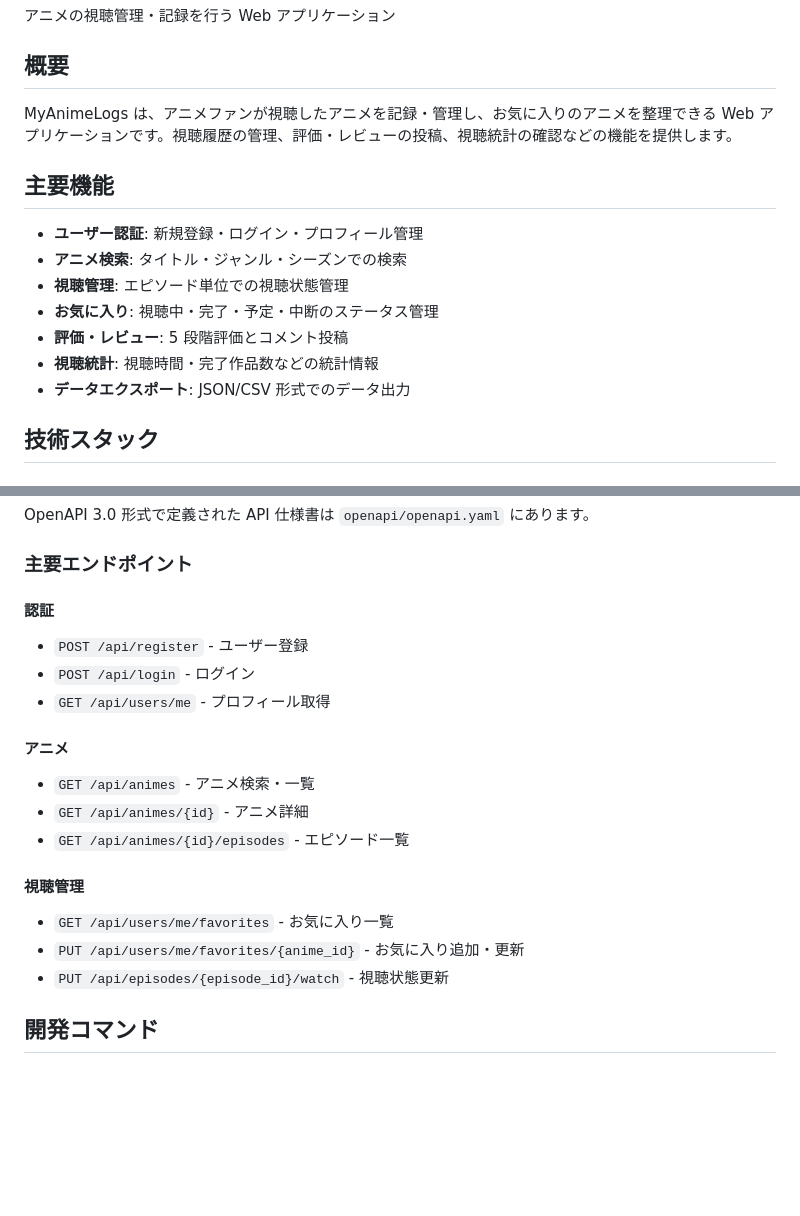
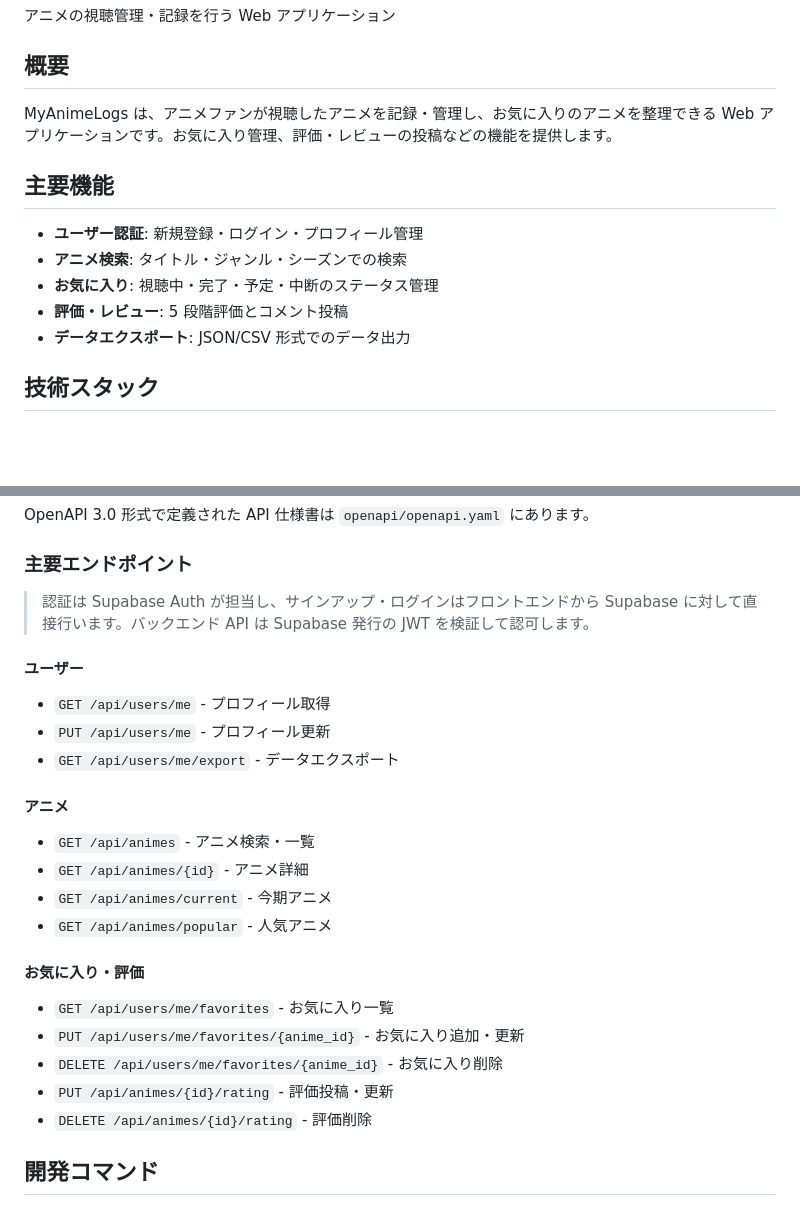
Before and after one commit to Action0358/MyAnimeLogs, a Markdown page: README.md, 2 parts joined by grey strips. Rendered like a GitHub page; blank space fills up the shorter version.

Commit message:
docs: READMEの廃止済機能・APIエンドポイントを実態に整合
レビュー指摘対応。テーブル一覧から episodes/watch_history を削除した
件のレビューで「他箇所との整合性が崩れている」との指摘を受けた。
レビュアーが想定したテーブル復活ではなく、根本原因である README 内
他箇所の古い記述を実コードに合わせる方向で整理した。

変更内容:
- 概要: 「視聴履歴の管理」「視聴統計の確認」を削除（機能廃止済）
- 主要機能:
  - 「視聴管理: エピソード単位での視聴状態管理」を削除（実装なし）
  - 「視聴統計: 視聴時間・完了作品数などの統計情報」を削除（廃止済）
- 主要エンドポイント:
  - 認証セクションをユーザーセクションに改名
  - POST /api/register, POST /api/login を削除（Supabase Auth移行）
  - 認証は Supabase Auth が担当する旨を補足
  - PUT /api/users/me, GET /api/users/me/export を追加
  - アニメ: GET /api/animes/{id}/episodes を削除、current/popular を追加
  - 視聴管理 → お気に入り・評価 に改名
    - PUT /api/episodes/{episode_id}/watch を削除
    - DELETE /api/users/me/favorites/{anime_id} を追加
    - PUT/DELETE /api/animes/{id}/rating を追加

Co-Authored-By: Claude Sonnet 4.6 <noreply@anthropic.com>

```diff
--- a/README.md
+++ b/README.md
@@ -4,16 +4,14 @@
 
 ## 概要
 
-MyAnimeLogs は、アニメファンが視聴したアニメを記録・管理し、お気に入りのアニメを整理できる Web アプリケーションです。視聴履歴の管理、評価・レビューの投稿、視聴統計の確認などの機能を提供します。
+MyAnimeLogs は、アニメファンが視聴したアニメを記録・管理し、お気に入りのアニメを整理できる Web アプリケーションです。お気に入り管理、評価・レビューの投稿などの機能を提供します。
 
 ## 主要機能
 
 - **ユーザー認証**: 新規登録・ログイン・プロフィール管理
 - **アニメ検索**: タイトル・ジャンル・シーズンでの検索
-- **視聴管理**: エピソード単位での視聴状態管理
 - **お気に入り**: 視聴中・完了・予定・中断のステータス管理
 - **評価・レビュー**: 5 段階評価とコメント投稿
-- **視聴統計**: 視聴時間・完了作品数などの統計情報
 - **データエクスポート**: JSON/CSV 形式でのデータ出力
 
 ## 技術スタック
@@ -114,23 +112,28 @@ OpenAPI 3.0 形式で定義された API 仕様書は `openapi/openapi.yaml` に
 
 ### 主要エンドポイント
 
-#### 認証
+> 認証は Supabase Auth が担当し、サインアップ・ログインはフロントエンドから Supabase に対して直接行います。バックエンド API は Supabase 発行の JWT を検証して認可します。
 
-- `POST /api/register` - ユーザー登録
-- `POST /api/login` - ログイン
+#### ユーザー
+
 - `GET /api/users/me` - プロフィール取得
+- `PUT /api/users/me` - プロフィール更新
+- `GET /api/users/me/export` - データエクスポート
 
 #### アニメ
 
 - `GET /api/animes` - アニメ検索・一覧
 - `GET /api/animes/{id}` - アニメ詳細
-- `GET /api/animes/{id}/episodes` - エピソード一覧
+- `GET /api/animes/current` - 今期アニメ
+- `GET /api/animes/popular` - 人気アニメ
 
-#### 視聴管理
+#### お気に入り・評価
 
 - `GET /api/users/me/favorites` - お気に入り一覧
 - `PUT /api/users/me/favorites/{anime_id}` - お気に入り追加・更新
-- `PUT /api/episodes/{episode_id}/watch` - 視聴状態更新
+- `DELETE /api/users/me/favorites/{anime_id}` - お気に入り削除
+- `PUT /api/animes/{id}/rating` - 評価投稿・更新
+- `DELETE /api/animes/{id}/rating` - 評価削除
 
 ## 開発コマンド
 
```
